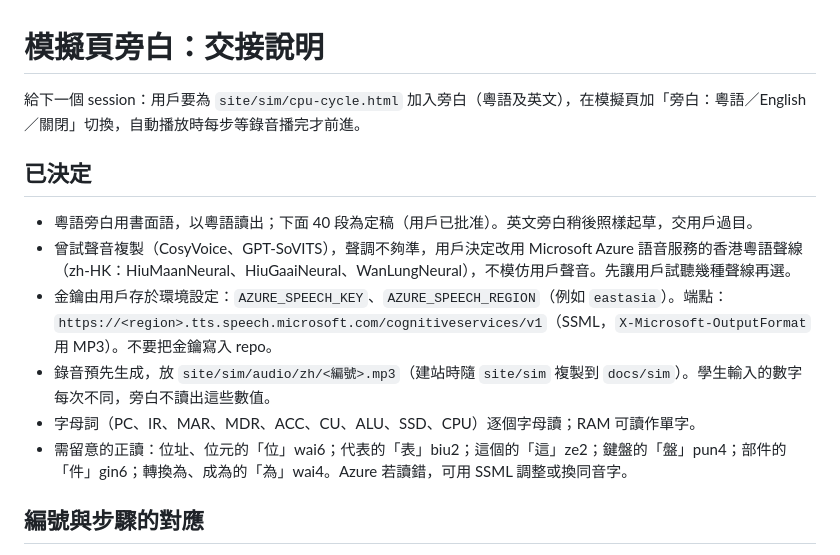
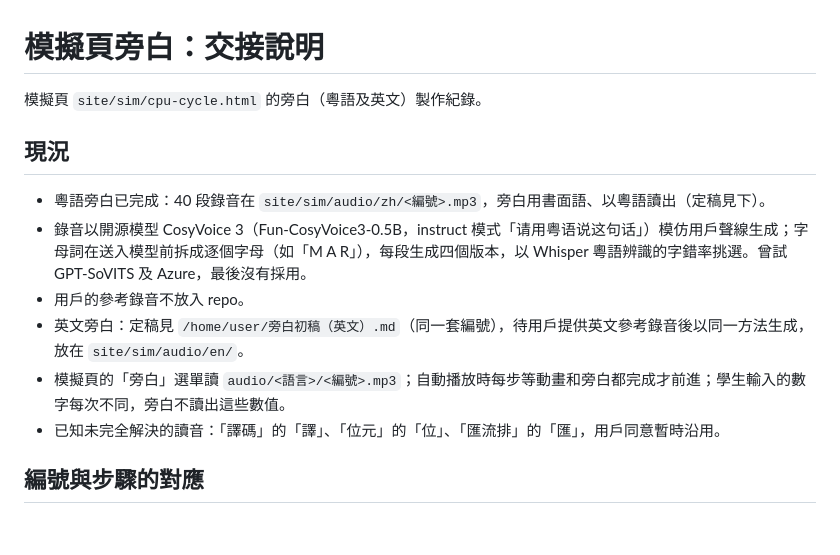
Before and after one commit to sclastro/ict-rev, a Markdown page: tools/narration/README.md, the part around the change. Drawn GitHub-style; blank space fills up the shorter version.

Commit message:
更新旁白製作紀錄
Co-Authored-By: Claude Opus 5.5 <noreply@anthropic.com>
Claude-Session: https://claude.ai/code/session_01TtBw2dhsVFdhEkwGSdbs5a

```diff
--- a/tools/narration/README.md
+++ b/tools/narration/README.md
@@ -1,15 +1,15 @@
 # 模擬頁旁白：交接說明
 
-給下一個 session：用戶要為 `site/sim/cpu-cycle.html` 加入旁白（粵語及英文），在模擬頁加「旁白：粵語／English／關閉」切換，自動播放時每步等錄音播完才前進。
+模擬頁 `site/sim/cpu-cycle.html` 的旁白（粵語及英文）製作紀錄。
 
-## 已決定
+## 現況
 
-- 粵語旁白用書面語，以粵語讀出；下面 40 段為定稿（用戶已批准）。英文旁白稍後照樣起草，交用戶過目。
-- 曾試聲音複製（CosyVoice、GPT-SoVITS），聲調不夠準，用戶決定改用 Microsoft Azure 語音服務的香港粵語聲線（zh-HK：HiuMaanNeural、HiuGaaiNeural、WanLungNeural），不模仿用戶聲音。先讓用戶試聽幾種聲線再選。
-- 金鑰由用戶存於環境設定：`AZURE_SPEECH_KEY`、`AZURE_SPEECH_REGION`（例如 `eastasia`）。端點：`https://<region>.tts.speech.microsoft.com/cognitiveservices/v1`（SSML，`X-Microsoft-OutputFormat` 用 MP3）。不要把金鑰寫入 repo。
-- 錄音預先生成，放 `site/sim/audio/zh/<編號>.mp3`（建站時隨 `site/sim` 複製到 `docs/sim`）。學生輸入的數字每次不同，旁白不讀出這些數值。
-- 字母詞（PC、IR、MAR、MDR、ACC、CU、ALU、SSD、CPU）逐個字母讀；RAM 可讀作單字。
-- 需留意的正讀：位址、位元的「位」wai6；代表的「表」biu2；這個的「這」ze2；鍵盤的「盤」pun4；部件的「件」gin6；轉換為、成為的「為」wai4。Azure 若讀錯，可用 SSML 調整或換同音字。
+- 粵語旁白已完成：40 段錄音在 `site/sim/audio/zh/<編號>.mp3`，旁白用書面語、以粵語讀出（定稿見下）。
+- 錄音以開源模型 CosyVoice 3（Fun-CosyVoice3-0.5B，instruct 模式「请用粤语说这句话」）模仿用戶聲線生成；字母詞在送入模型前拆成逐個字母（如「M A R」），每段生成四個版本，以 Whisper 粵語辨識的字錯率挑選。曾試 GPT-SoVITS 及 Azure，最後沒有採用。
+- 用戶的參考錄音不放入 repo。
+- 英文旁白：定稿見 `/home/user/旁白初稿（英文）.md`（同一套編號），待用戶提供英文參考錄音後以同一方法生成，放在 `site/sim/audio/en/`。
+- 模擬頁的「旁白」選單讀 `audio/<語言>/<編號>.mp3`；自動播放時每步等動畫和旁白都完成才前進；學生輸入的數字每次不同，旁白不讀出這些數值。
+- 已知未完全解決的讀音：「譯碼」的「譯」、「位元」的「位」、「匯流排」的「匯」，用戶同意暫時沿用。
 
 ## 編號與步驟的對應
 
```
